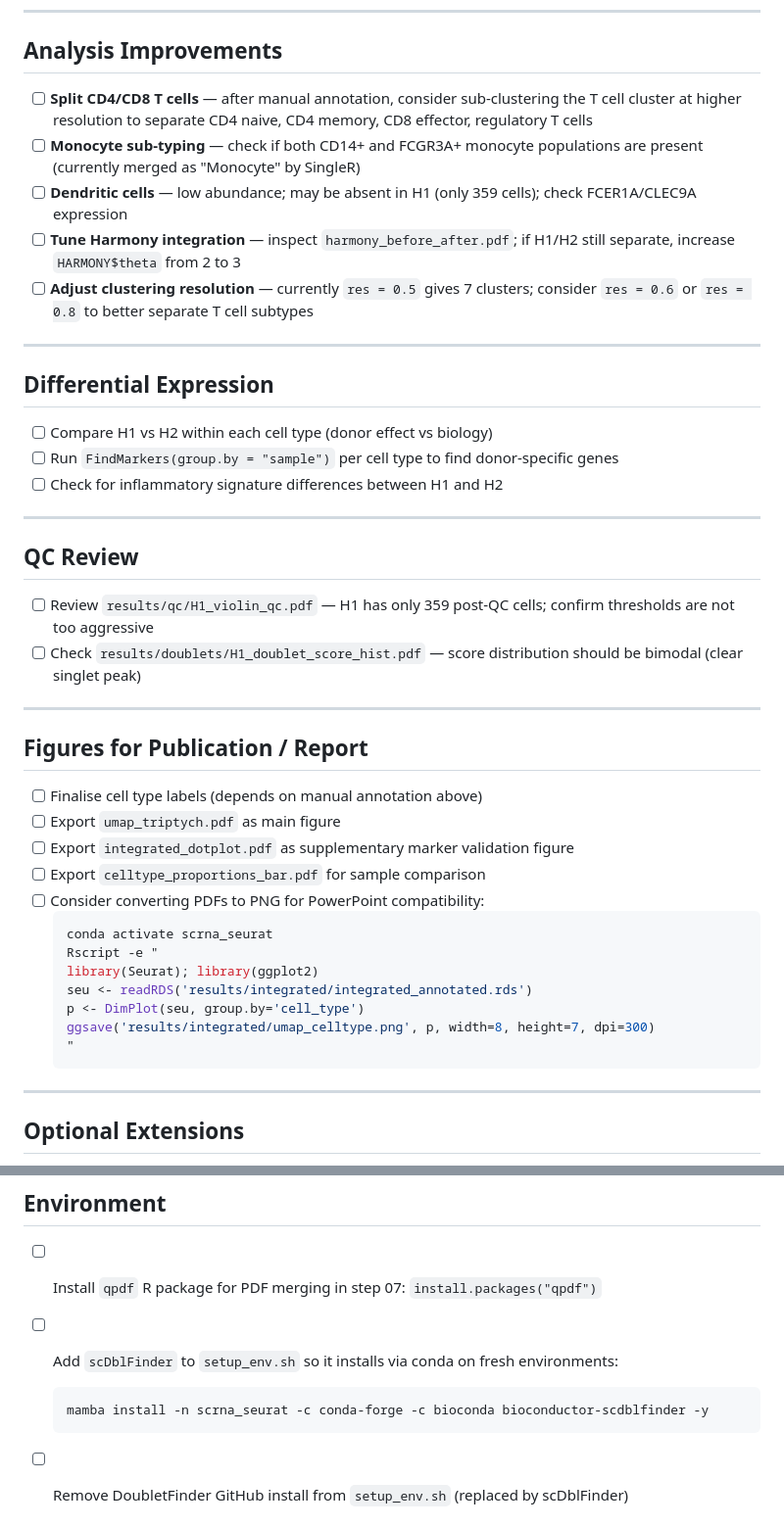
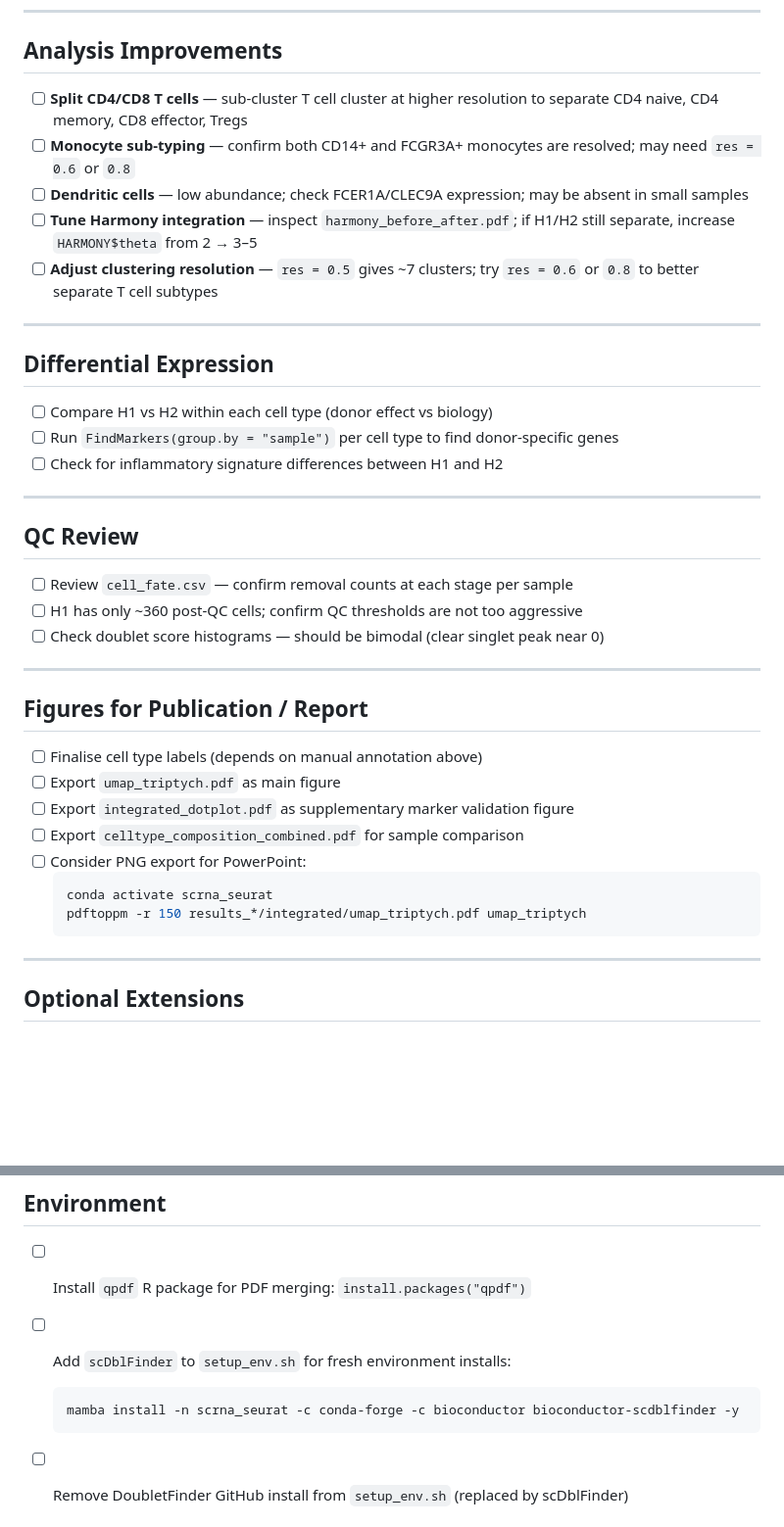
Before and after one commit to alvin8-git/scRNA, a Markdown page: TODO.md, 2 parts joined by grey strips. Shown at 98% size. GitHub-like rendering; blank space fills up the shorter version.

````diff
--- a/TODO.md
+++ b/TODO.md
@@ -45,11 +53,11 @@ The pipeline ran with SingleR automated labels as a fallback. T cells (59.7%) ar
 
 ## Analysis Improvements
 
-- [ ] **Split CD4/CD8 T cells** — after manual annotation, consider sub-clustering the T cell cluster at higher resolution to separate CD4 naive, CD4 memory, CD8 effector, regulatory T cells
-- [ ] **Monocyte sub-typing** — check if both CD14+ and FCGR3A+ monocyte populations are present (currently merged as "Monocyte" by SingleR)
-- [ ] **Dendritic cells** — low abundance; may be absent in H1 (only 359 cells); check FCER1A/CLEC9A expression
-- [ ] **Tune Harmony integration** — inspect `harmony_before_after.pdf`; if H1/H2 still separate, increase `HARMONY$theta` from 2 to 3
-- [ ] **Adjust clustering resolution** — currently `res = 0.5` gives 7 clusters; consider `res = 0.6` or `res = 0.8` to better separate T cell subtypes
+- [ ] **Split CD4/CD8 T cells** — sub-cluster T cell cluster at higher resolution to separate CD4 naive, CD4 memory, CD8 effector, Tregs
+- [ ] **Monocyte sub-typing** — confirm both CD14+ and FCGR3A+ monocytes are resolved; may need `res = 0.6` or `0.8`
+- [ ] **Dendritic cells** — low abundance; check FCER1A/CLEC9A expression; may be absent in small samples
+- [ ] **Tune Harmony integration** — inspect `harmony_before_after.pdf`; if H1/H2 still separate, increase `HARMONY$theta` from 2 → 3–5
+- [ ] **Adjust clustering resolution** — `res = 0.5` gives ~7 clusters; try `res = 0.6` or `0.8` to better separate T cell subtypes
 
 ---
 
@@ -63,8 +71,9 @@ The pipeline ran with SingleR automated labels as a fallback. T cells (59.7%) ar
 
 ## QC Review
 
-- [ ] Review `results/qc/H1_violin_qc.pdf` — H1 has only 359 post-QC cells; confirm thresholds are not too aggressive
-- [ ] Check `results/doublets/H1_doublet_score_hist.pdf` — score distribution should be bimodal (clear singlet peak)
+- [ ] Review `cell_fate.csv` — confirm removal counts at each stage per sample
+- [ ] H1 has only ~360 post-QC cells; confirm QC thresholds are not too aggressive
+- [ ] Check doublet score histograms — should be bimodal (clear singlet peak near 0)
 
 ---
 
@@ -73,16 +82,11 @@ The pipeline ran with SingleR automated labels as a fallback. T cells (59.7%) ar
 - [ ] Finalise cell type labels (depends on manual annotation above)
 - [ ] Export `umap_triptych.pdf` as main figure
 - [ ] Export `integrated_dotplot.pdf` as supplementary marker validation figure
-- [ ] Export `celltype_proportions_bar.pdf` for sample comparison
-- [ ] Consider converting PDFs to PNG for PowerPoint compatibility:
+- [ ] Export `celltype_composition_combined.pdf` for sample comparison
+- [ ] Consider PNG export for PowerPoint:
   ```bash
   conda activate scrna_seurat
-  Rscript -e "
-  library(Seurat); library(ggplot2)
-  seu <- readRDS('results/integrated/integrated_annotated.rds')
-  p <- DimPlot(seu, group.by='cell_type')
-  ggsave('results/integrated/umap_celltype.png', p, width=8, height=7, dpi=300)
-  "
+  pdftoppm -r 150 results_*/integrated/umap_triptych.pdf umap_triptych
   ```
 
 ---
@@ -99,9 +103,9 @@ The pipeline ran with SingleR automated labels as a fallback. T cells (59.7%) ar
 
 ## Environment
 
-- [ ] Install `qpdf` R package for PDF merging in step 07: `install.packages("qpdf")`
-- [ ] Add `scDblFinder` to `setup_env.sh` so it installs via conda on fresh environments:
+- [ ] Install `qpdf` R package for PDF merging: `install.packages("qpdf")`
+- [ ] Add `scDblFinder` to `setup_env.sh` for fresh environment installs:
   ```bash
-  mamba install -n scrna_seurat -c conda-forge -c bioconda bioconductor-scdblfinder -y
+  mamba install -n scrna_seurat -c conda-forge -c bioconductor bioconductor-scdblfinder -y
   ```
 - [ ] Remove DoubletFinder GitHub install from `setup_env.sh` (replaced by scDblFinder)
````
Also changed, not shown: other parts of TODO.md (+32 -24 lines).
